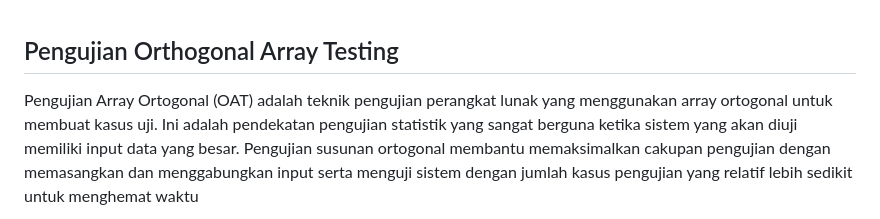
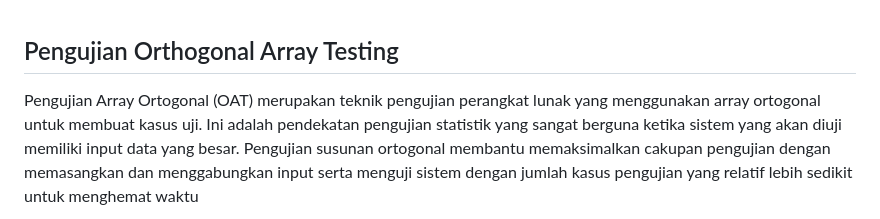
Before and after one commit to supyan38/TESTING-UAS-SWQ, a Markdown page: 4.Gray Box Testing/Orthogonal Array Testing/OAT.md, the part around the change. GitHub-like rendering.

```diff
--- a/4.Gray Box Testing/Orthogonal Array Testing/OAT.md
+++ b/4.Gray Box Testing/Orthogonal Array Testing/OAT.md
@@ -1,6 +1,6 @@
 ## Pengujian Orthogonal Array Testing
 
-Pengujian Array Ortogonal (OAT) adalah teknik pengujian perangkat lunak yang
+Pengujian Array Ortogonal (OAT) merupakan teknik pengujian perangkat lunak yang
 menggunakan array ortogonal untuk membuat kasus uji. Ini adalah pendekatan
 pengujian statistik yang sangat berguna ketika sistem yang akan diuji memiliki input
 data yang besar. Pengujian susunan ortogonal membantu memaksimalkan cakupan
```
